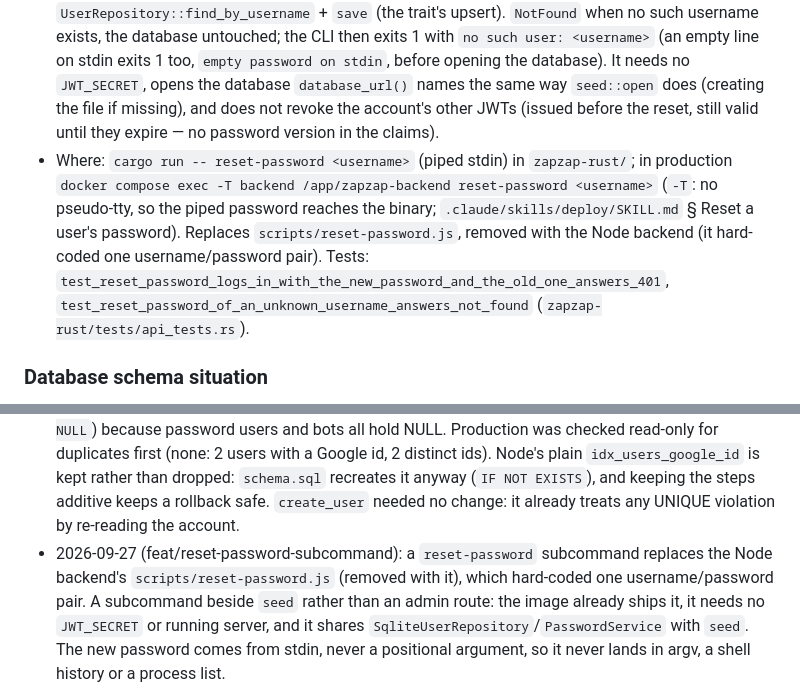
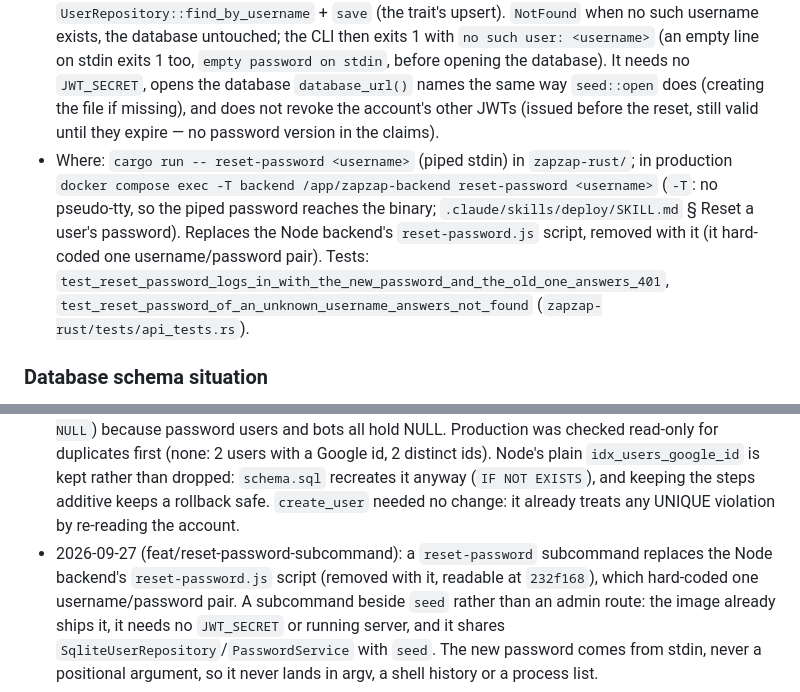
Before and after one commit to vemore/zapzap, a Markdown page: .llmwiki/Backend.md, 2 parts joined by grey strips. Drawn GitHub-style.

```diff
--- a/.llmwiki/Backend.md
+++ b/.llmwiki/Backend.md
@@ -65,7 +65,7 @@
 
 ### Password reset (`zapzap-backend reset-password <username>`)
 - `zapzap-rust/src/infrastructure/database/reset_password.rs`, run by `main.rs`'s `run_reset_password`: reads the new password from **one line of stdin, never argv** (so it never lands in a shell history or a process list), bcrypt-hashes it through `PasswordService::hash` (Node's cost 10, as registration hashes) and overwrites the user's `password_hash` through `UserRepository::find_by_username` + `save` (the trait's upsert). `NotFound` when no such username exists, the database untouched; the CLI then exits 1 with `no such user: <username>` (an empty line on stdin exits 1 too, `empty password on stdin`, before opening the database). It needs no `JWT_SECRET`, opens the database `database_url()` names the same way `seed::open` does (creating the file if missing), and does not revoke the account's other JWTs (issued before the reset, still valid until they expire — no password version in the claims).
-- Where: `cargo run -- reset-password <username>` (piped stdin) in `zapzap-rust/`; in production `docker compose exec -T backend /app/zapzap-backend reset-password <username>` (`-T`: no pseudo-tty, so the piped password reaches the binary; `.claude/skills/deploy/SKILL.md` § Reset a user's password). Replaces `scripts/reset-password.js`, removed with the Node backend (it hard-coded one username/password pair). Tests: `test_reset_password_logs_in_with_the_new_password_and_the_old_one_answers_401`, `test_reset_password_of_an_unknown_username_answers_not_found` (`zapzap-rust/tests/api_tests.rs`).
+- Where: `cargo run -- reset-password <username>` (piped stdin) in `zapzap-rust/`; in production `docker compose exec -T backend /app/zapzap-backend reset-password <username>` (`-T`: no pseudo-tty, so the piped password reaches the binary; `.claude/skills/deploy/SKILL.md` § Reset a user's password). Replaces the Node backend's `reset-password.js` script, removed with it (it hard-coded one username/password pair). Tests: `test_reset_password_logs_in_with_the_new_password_and_the_old_one_answers_401`, `test_reset_password_of_an_unknown_username_answers_not_found` (`zapzap-rust/tests/api_tests.rs`).
 
 ### Database schema situation
 - **The Rust backend creates its schema at startup**: `AppState::new()` reads `JWT_SECRET`, connects, then calls `schema::ensure_schema(&db)` (`zapzap-rust/src/infrastructure/app_state.rs`, `AppState::new`), which runs `zapzap-rust/src/infrastructure/database/schema.sql` through `sqlx::raw_sql`, then the migrations the database has not had (`MIGRATIONS`, below), **in one transaction** (`schema.rs`): a failing statement rolls back the ones before it, `user_version` included, and leaves the database as it was.
@@ -142,7 +142,7 @@
 - 2026-09-28 (feat/turn-timer-backend): the turn timer is one background task polling the database every second rather than a tokio timer per deadline: it needs no bookkeeping when a move beats the deadline, and a restart loses nothing (per-party timers would have had to be rebuilt at startup, as the bot turns are not). The deadline is stamped by the repositories' writes rather than by each use case, with a `Clock` shared through `AppState` so that tests move time by hand; the ejection is one transaction whose game-state write is the moves' compare-and-swap, so a move that lands first wins and a move read before the ejection is refused. Why the rule and its choices: [[GameRules]] History.
 - 2026-09-27 (fix/google-id-unique-index): `users.google_id` got a partial unique index (migration 2), because Node's plain index let two first logins of one Google account racing on different usernames create two users, and `find_by_google_id` then answered either. Partial (`WHERE google_id IS NOT NULL`) because password users and bots all hold NULL. Production was checked read-only for duplicates first (none: 2 users with a Google id, 2 distinct ids). Node's plain `idx_users_google_id` is kept rather than dropped: `schema.sql` recreates it anyway (`IF NOT EXISTS`), and keeping the steps additive keeps a rollback safe. `create_user` needed no change: it already treats any UNIQUE violation by re-reading the account.
 - 2026-09-27 (feat/reset-password-subcommand): a `reset-password` subcommand replaces the Node
-  backend's `scripts/reset-password.js` (removed with it), which hard-coded one
+  backend's `reset-password.js` script (removed with it, readable at `232f168`), which hard-coded one
   username/password pair. A subcommand beside `seed` rather than an admin route: the image
   already ships it, it needs no `JWT_SECRET` or running server, and it shares
   `SqliteUserRepository`/`PasswordService` with `seed`. The new password comes from stdin,
```
Also changed, not shown: .llmwiki/INDEX.md (+1 -1 lines), .llmwiki/ParallelDelivery.md (+21 -1 lines).
